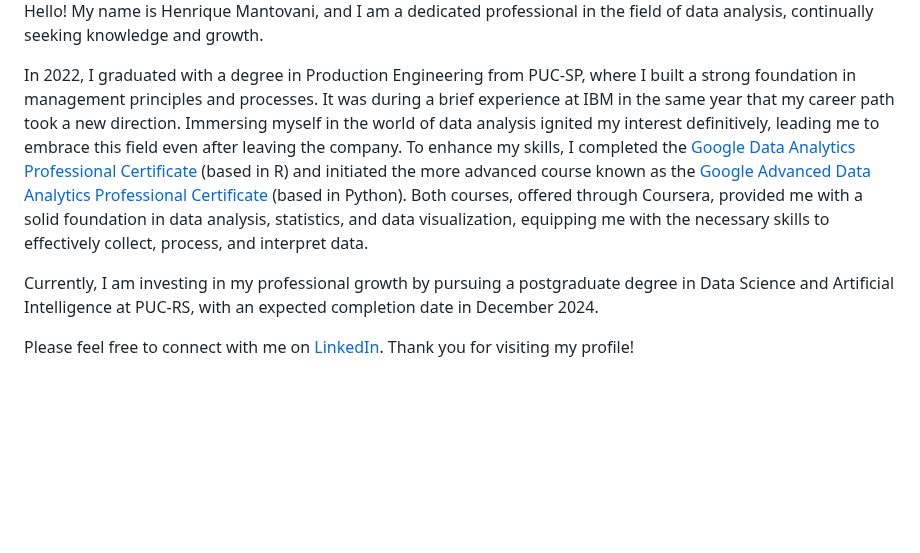
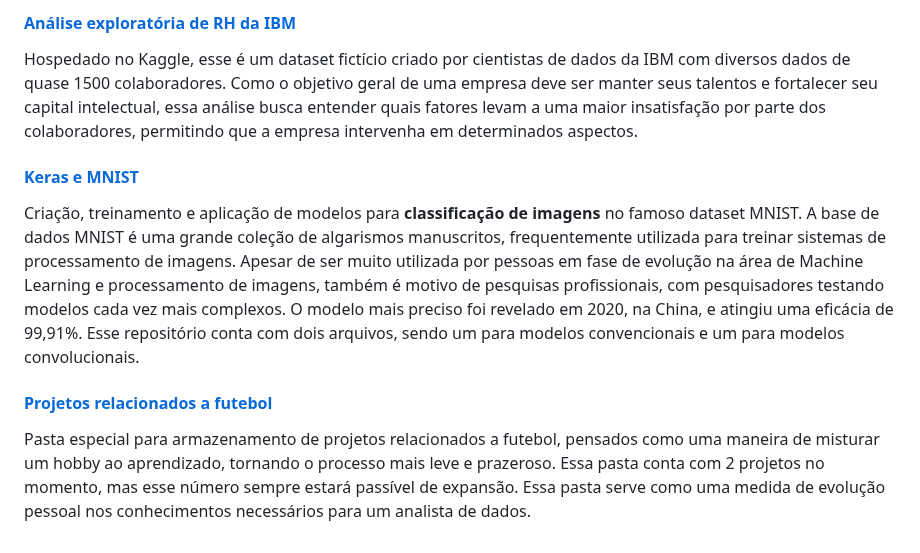
Before and after one commit to hmantovani/hmantovani, a Markdown page: README.md, the part around one of its changes. GitHub-like rendering; blank space fills up the shorter version.

```diff
--- a/README.md
+++ b/README.md
@@ -14,8 +12,9 @@ Sinta-se à vontade para entrar em contato comigo através do [LinkedIn](https:/
 
-Hello! My name is Henrique Mantovani, and I am a dedicated professional in the field of data analysis, continually seeking knowledge and growth.
+#### [Análise exploratória de RH da IBM](https://github.com/hmantovani/EDA-RH-IBM)
+Hospedado no Kaggle, esse é um dataset fictício criado por cientistas de dados da IBM com diversos dados de quase 1500 colaboradores. Como o objetivo geral de uma empresa deve ser manter seus talentos e fortalecer seu capital intelectual, essa análise busca entender quais fatores levam a uma maior insatisfação por parte dos colaboradores, permitindo que a empresa intervenha em determinados aspectos.
 
-In 2022, I graduated with a degree in Production Engineering from PUC-SP, where I built a strong foundation in management principles and processes. It was during a brief experience at IBM in the same year that my career path took a new direction. Immersing myself in the world of data analysis ignited my interest definitively, leading me to embrace this field even after leaving the company. To enhance my skills, I completed the [Google Data Analytics Professional Certificate](https://www.coursera.org/professional-certificates/google-data-analytics) (based in R) and initiated the more advanced course known as the [Google Advanced Data Analytics Professional Certificate](https://www.coursera.org/professional-certificates/google-advanced-data-analytics) (based in Python). Both courses, offered through Coursera, provided me with a solid foundation in data analysis, statistics, and data visualization, equipping me with the necessary skills to effectively collect, process, and interpret data.
+#### [Keras e MNIST](https://github.com/hmantovani/keras-models-mnist)
+Criação, treinamento e aplicação de modelos para **classificação de imagens** no famoso dataset MNIST. A base de dados MNIST é uma grande coleção de algarismos manuscritos, frequentemente utilizada para treinar sistemas de processamento de imagens. Apesar de ser muito utilizada por pessoas em fase de evolução na área de Machine Learning e processamento de imagens, também é motivo de pesquisas profissionais, com pesquisadores testando modelos cada vez mais complexos. O modelo mais preciso foi revelado em 2020, na China, e atingiu uma eficácia de 99,91%. Esse repositório conta com dois arquivos, sendo um para modelos convencionais e um para modelos convolucionais.
 
-Currently, I am investing in my professional growth by pursuing a postgraduate degree in Data Science and Artificial Intelligence at PUC-RS, with an expected completion date in December 2024.
-
-Please feel free to connect with me on [LinkedIn](https://www.linkedin.com/in/hmantovani/). Thank you for visiting my profile!
+#### [Projetos relacionados a futebol](https://github.com/hmantovani/football-PT/)
+Pasta especial para armazenamento de projetos relacionados a futebol, pensados como uma maneira de misturar um hobby ao aprendizado, tornando o processo mais leve e prazeroso. Essa pasta conta com 2 projetos no momento, mas esse número sempre estará passível de expansão. Essa pasta serve como uma medida de evolução pessoal nos conhecimentos necessários para um analista de dados.
```
Also changed, not shown: other parts of README.md (+1 -3 lines).
